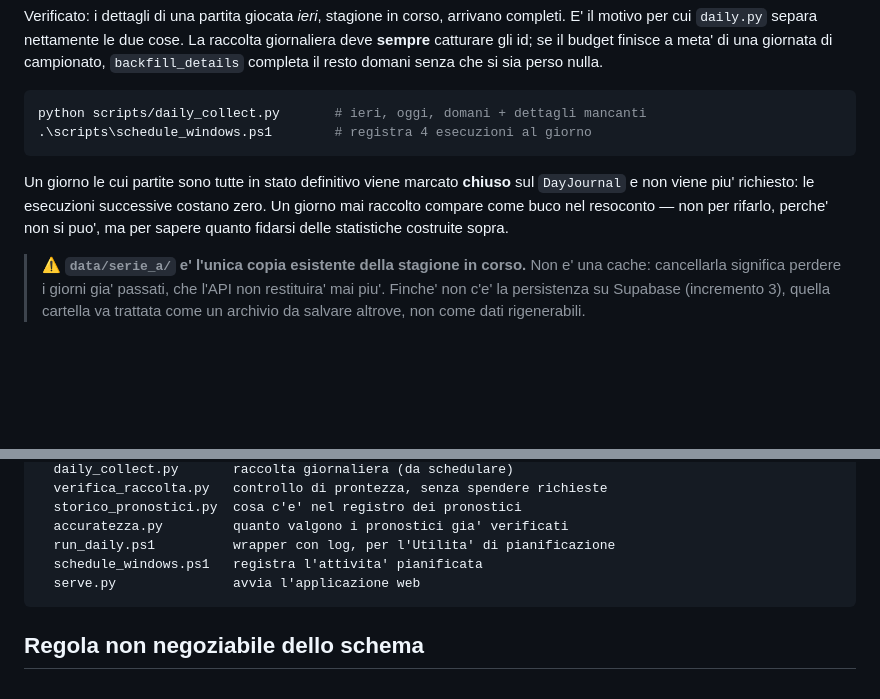
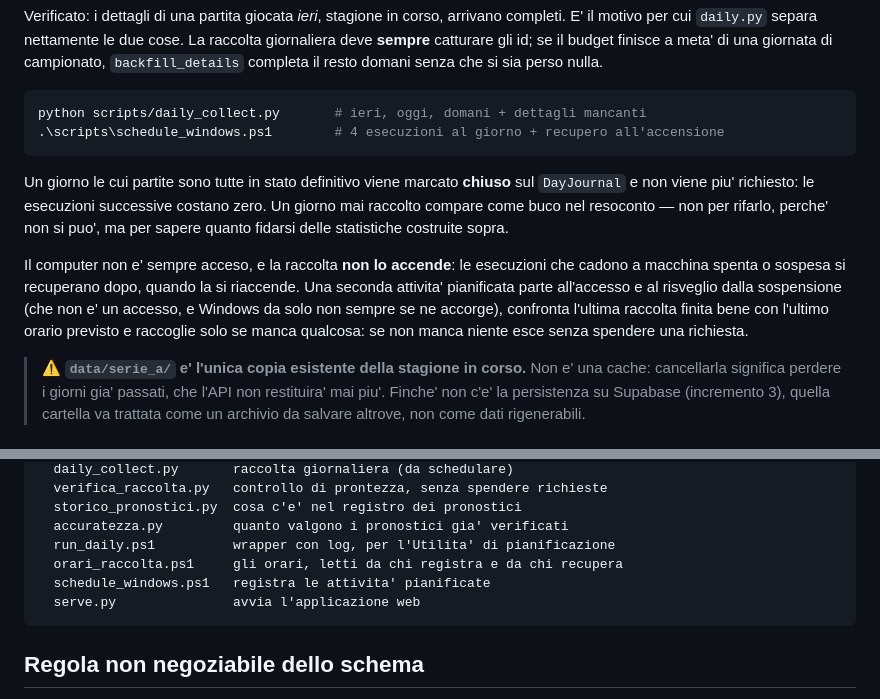
Before and after one commit to flaviofulvi/serie-a-analyzer, a Markdown page: README.md, 2 parts joined by grey strips. GitHub-like rendering; blank space fills up the shorter version.

Commit message:
Documentazione: la raccolta non accende il computer
Il README diceva solo "4 esecuzioni al giorno", che ora e' meta' della
storia: il resto e' cosa succede quando quelle quattro cadono a macchina
spenta. Vale la pena scriverlo perche' e' anche una promessa su come il
progetto si comporta con la macchina di chi lo usa.

Co-Authored-By: Claude Opus 5 <noreply@anthropic.com>
Claude-Session: https://claude.ai/code/session_01WMkKrjCLjazdmG5MdHrTkQ

````diff
--- a/README.md
+++ b/README.md
@@ -122,7 +122,7 @@ resto domani senza che si sia perso nulla.
 
 ```bash
 python scripts/daily_collect.py       # ieri, oggi, domani + dettagli mancanti
-.\scripts\schedule_windows.ps1        # registra 4 esecuzioni al giorno
+.\scripts\schedule_windows.ps1        # 4 esecuzioni al giorno + recupero all'accensione
 ```
 
 Un giorno le cui partite sono tutte in stato definitivo viene marcato
@@ -130,6 +130,14 @@ Un giorno le cui partite sono tutte in stato definitivo viene marcato
 successive costano zero. Un giorno mai raccolto compare come buco nel resoconto
 — non per rifarlo, perche' non si puo', ma per sapere quanto fidarsi delle
 statistiche costruite sopra.
+
+Il computer non e' sempre acceso, e la raccolta **non lo accende**: le
+esecuzioni che cadono a macchina spenta o sospesa si recuperano dopo, quando
+la si riaccende. Una seconda attivita' pianificata parte all'accesso e al
+risveglio dalla sospensione (che non e' un accesso, e Windows da solo non
+sempre se ne accorge), confronta l'ultima raccolta finita bene con l'ultimo
+orario previsto e raccoglie solo se manca qualcosa: se non manca niente esce
+senza spendere una richiesta.
 
 > ⚠️ **`data/serie_a/` e' l'unica copia esistente della stagione in corso.**
 > Non e' una cache: cancellarla significa perdere i giorni gia' passati, che
@@ -304,7 +312,8 @@ scripts/
   storico_pronostici.py  cosa c'e' nel registro dei pronostici
   accuratezza.py         quanto valgono i pronostici gia' verificati
   run_daily.ps1          wrapper con log, per l'Utilita' di pianificazione
-  schedule_windows.ps1   registra l'attivita' pianificata
+  orari_raccolta.ps1     gli orari, letti da chi registra e da chi recupera
+  schedule_windows.ps1   registra le attivita' pianificate
   serve.py               avvia l'applicazione web
 ```
 
````
Also changed, not shown: CLAUDE.md (+1 -1 lines).
